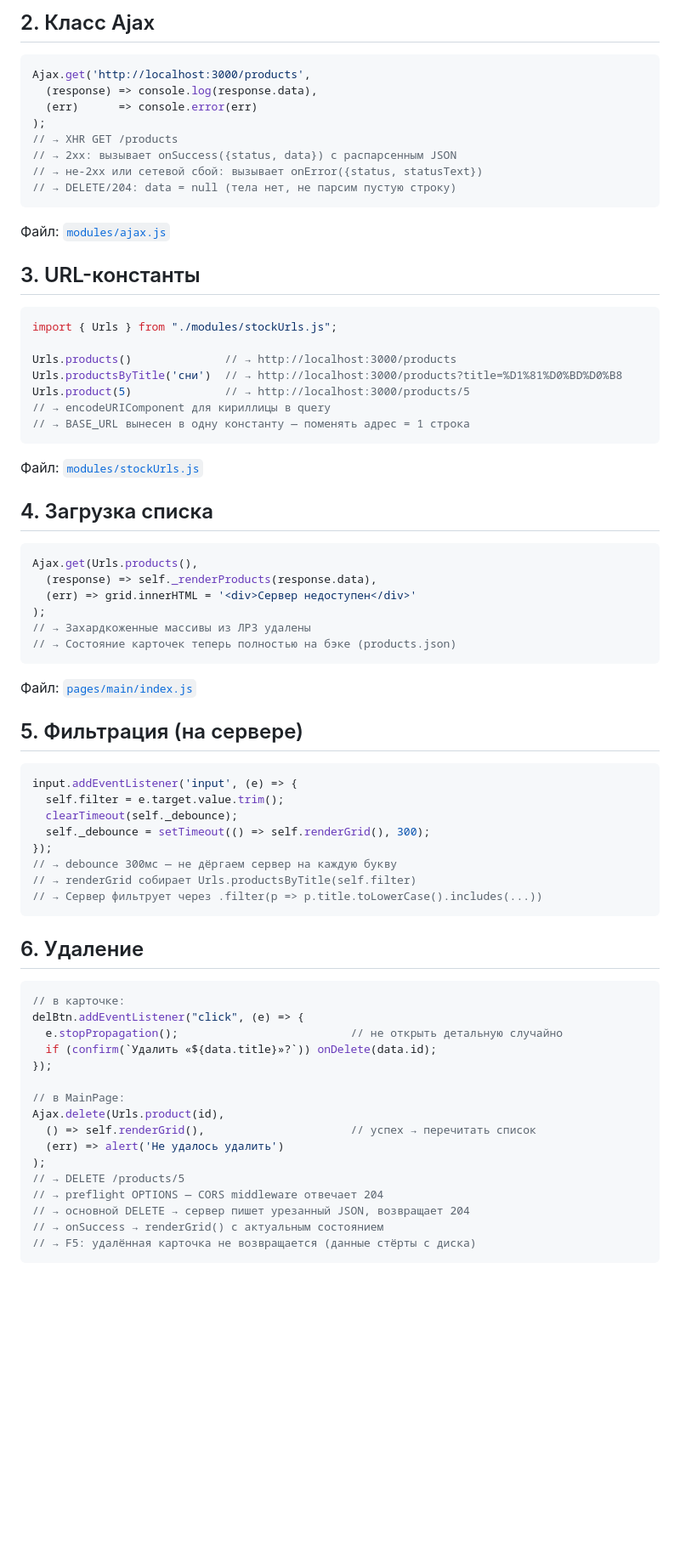
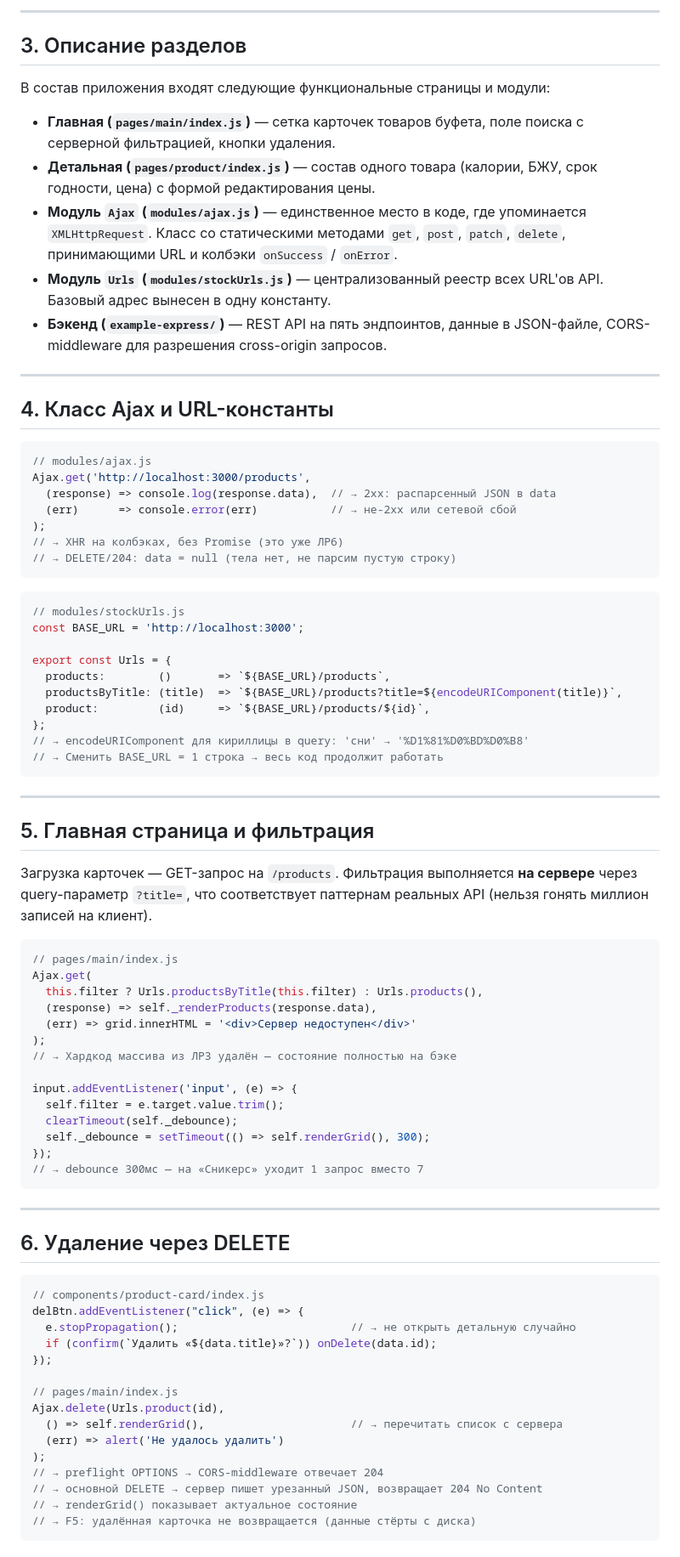
Before and after one commit to Peter9550/psp, a Markdown page: README.md, the part around one of its changes. Shown at 85% size. Rendered like a GitHub page; blank space fills up the shorter version.

Commit message:
docs(ЛР5): добавлено кликабельное оглавление + новая структура разделов

````diff
--- a/README.md
+++ b/README.md
@@ -26,78 +59,86 @@ npm start
 ```
 
-## 2. Класс Ajax
+---
+
+## 3. Описание разделов
+
+В состав приложения входят следующие функциональные страницы и модули:
+
+* **Главная (`pages/main/index.js`)** — сетка карточек товаров буфета, поле поиска с серверной фильтрацией, кнопки удаления.
+* **Детальная (`pages/product/index.js`)** — состав одного товара (калории, БЖУ, срок годности, цена) с формой редактирования цены.
+* **Модуль `Ajax` (`modules/ajax.js`)** — единственное место в коде, где упоминается `XMLHttpRequest`. Класс со статическими методами `get`, `post`, `patch`, `delete`, принимающими URL и колбэки `onSuccess` / `onError`.
+* **Модуль `Urls` (`modules/stockUrls.js`)** — централизованный реестр всех URL'ов API. Базовый адрес вынесен в одну константу.
+* **Бэкенд (`example-express/`)** — REST API на пять эндпоинтов, данные в JSON-файле, CORS-middleware для разрешения cross-origin запросов.
+
+---
+
+## 4. Класс Ajax и URL-константы
 
 ```js
+// modules/ajax.js
 Ajax.get('http://localhost:3000/products',
-  (response) => console.log(response.data),
-  (err)      => console.error(err)
+  (response) => console.log(response.data),  // → 2xx: распарсенный JSON в data
+  (err)      => console.error(err)           // → не-2xx или сетевой сбой
 );
-// → XHR GET /products
-// → 2xx: вызывает onSuccess({status, data}) с распарсенным JSON
-// → не-2xx или сетевой сбой: вызывает onError({status, statusText})
+// → XHR на колбэках, без Promise (это уже ЛР6)
 // → DELETE/204: data = null (тела нет, не парсим пустую строку)
 ```
 
-Файл: [`modules/ajax.js`](modules/ajax.js)
+```js
+// modules/stockUrls.js
+const BASE_URL = 'http://localhost:3000';
 
-## 3. URL-константы
+export const Urls = {
+  products:        ()       => `${BASE_URL}/products`,
+  productsByTitle: (title)  => `${BASE_URL}/products?title=${encodeURIComponent(title)}`,
+  product:         (id)     => `${BASE_URL}/products/${id}`,
+};
+// → encodeURIComponent для кириллицы в query: 'сни' → '%D1%81%D0%BD%D0%B8'
+// → Сменить BASE_URL = 1 строка → весь код продолжит работать
+```
+
+---
+
+## 5. Главная страница и фильтрация
+
+Загрузка карточек — GET-запрос на `/products`. Фильтрация выполняется **на сервере** через query-параметр `?title=`, что соответствует паттернам реальных API (нельзя гонять миллион записей на клиент).
 
 ```js
-import { Urls } from "./modules/stockUrls.js";
-
-Urls.products()              // → http://localhost:3000/products
-Urls.productsByTitle('сни')  // → http://localhost:3000/products?title=%D1%81%D0%BD%D0%B8
-Urls.product(5)              // → http://localhost:3000/products/5
-// → encodeURIComponent для кириллицы в query
-// → BASE_URL вынесен в одну константу — поменять адрес = 1 строка
-```
-
-Файл: [`modules/stockUrls.js`](modules/stockUrls.js)
-
-## 4. Загрузка списка
-
-```js
-Ajax.get(Urls.products(),
+// pages/main/index.js
+Ajax.get(
+  this.filter ? Urls.productsByTitle(this.filter) : Urls.products(),
   (response) => self._renderProducts(response.data),
   (err) => grid.innerHTML = '<div>Сервер недоступен</div>'
 );
-// → Захардкоженные массивы из ЛР3 удалены
-// → Состояние карточек теперь полностью на бэке (products.json)
-```
+// → Хардкод массива из ЛР3 удалён — состояние полностью на бэке
 
-Файл: [`pages/main/index.js`](pages/main/index.js)
-
-## 5. Фильтрация (на сервере)
-
-```js
 input.addEventListener('input', (e) => {
   self.filter = e.target.value.trim();
   clearTimeout(self._debounce);
   self._debounce = setTimeout(() => self.renderGrid(), 300);
 });
-// → debounce 300мс — не дёргаем сервер на каждую букву
-// → renderGrid собирает Urls.productsByTitle(self.filter)
-// → Сервер фильтрует через .filter(p => p.title.toLowerCase().includes(...))
+// → debounce 300мс — на «Сникерс» уходит 1 запрос вместо 7
 ```
 
-## 6. Удаление
+---
+
+## 6. Удаление через DELETE
 
 ```js
-// в карточке:
+// components/product-card/index.js
 delBtn.addEventListener("click", (e) => {
-  e.stopPropagation();                          // не открыть детальную случайно
+  e.stopPropagation();                          // → не открыть детальную случайно
   if (confirm(`Удалить «${data.title}»?`)) onDelete(data.id);
 });
 
-// в MainPage:
+// pages/main/index.js
 Ajax.delete(Urls.product(id),
-  () => self.renderGrid(),                      // успех → перечитать список
+  () => self.renderGrid(),                      // → перечитать список с сервера
   (err) => alert('Не удалось удалить')
 );
-// → DELETE /products/5
-// → preflight OPTIONS — CORS middleware отвечает 204
-// → основной DELETE → сервер пишет урезанный JSON, возвращает 204
-// → onSuccess → renderGrid() с актуальным состоянием
+// → preflight OPTIONS → CORS-middleware отвечает 204
+// → основной DELETE → сервер пишет урезанный JSON, возвращает 204 No Content
+// → renderGrid() показывает актуальное состояние
 // → F5: удалённая карточка не возвращается (данные стёрты с диска)
 ```
 
````
Also changed, not shown: other parts of README.md (+102 -65 lines).
